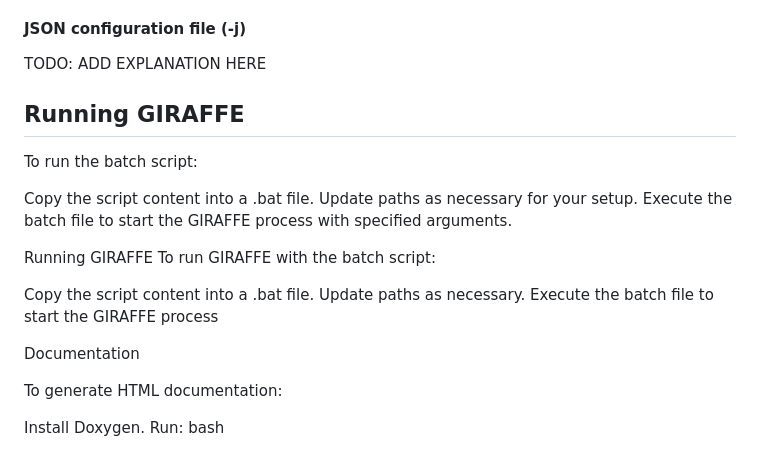
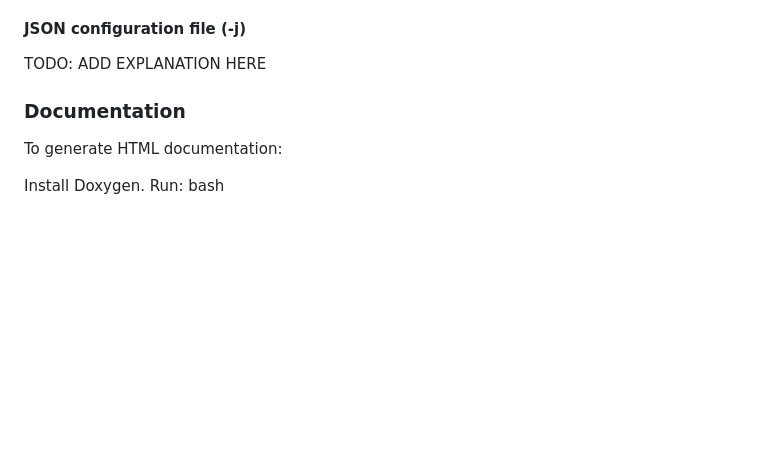
Before and after one commit to mel-ias/GIRAFFE, a Markdown page: README.md, the part around the change. Rendered like a GitHub page; blank space fills up the shorter version.

```diff
--- a/README.md
+++ b/README.md
@@ -109,21 +109,8 @@ The script loads and processes images, extracts features, performs matching, and
 
 TODO: ADD EXPLANATION HERE
 
-## Running GIRAFFE
-To run the batch script:
 
-Copy the script content into a .bat file.
-Update paths as necessary for your setup.
-Execute the batch file to start the GIRAFFE process with specified arguments.
-
-Running GIRAFFE
-To run GIRAFFE with the batch script:
-
-Copy the script content into a .bat file.
-Update paths as necessary.
-Execute the batch file to start the GIRAFFE process
-
-Documentation
+### Documentation
 
 To generate HTML documentation:
 
```
